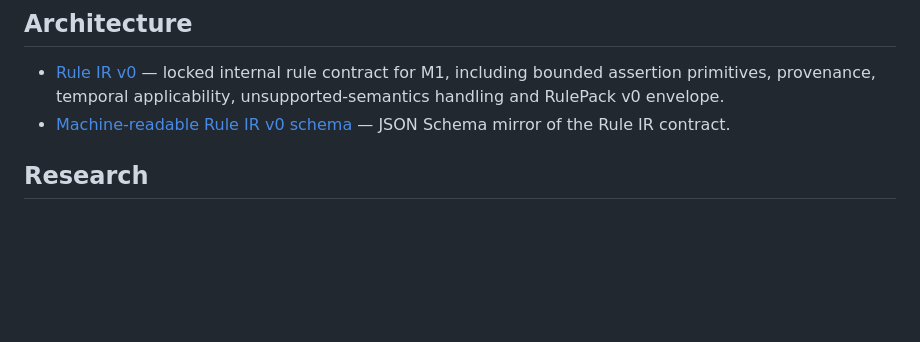
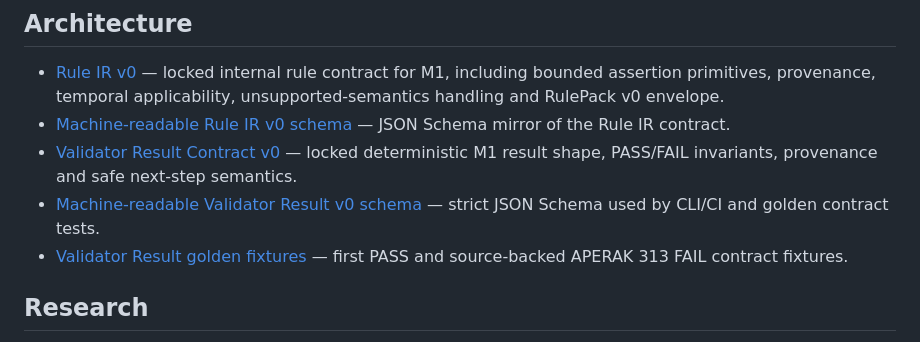
Before and after one commit to cjrandersson/tydel-arosyn-mcp, a Markdown page: docs/README.md, the part around the change. Rendered like a GitHub page; blank space fills up the shorter version.

Commit message:
docs: index Validator Result v0 contract and fixtures

```diff
--- a/docs/README.md
+++ b/docs/README.md
@@ -12,6 +12,9 @@ This folder contains Tydel's product, research, architecture-decision and review
 
 - [Rule IR v0](architecture/rule-ir-v0.md) — locked internal rule contract for M1, including bounded assertion primitives, provenance, temporal applicability, unsupported-semantics handling and RulePack v0 envelope.
 - [Machine-readable Rule IR v0 schema](../schemas/rule-ir-v0.schema.json) — JSON Schema mirror of the Rule IR contract.
+- [Validator Result Contract v0](architecture/validator-result-v0.md) — locked deterministic M1 result shape, PASS/FAIL invariants, provenance and safe next-step semantics.
+- [Machine-readable Validator Result v0 schema](../schemas/validator-result-v0.schema.json) — strict JSON Schema used by CLI/CI and golden contract tests.
+- [Validator Result golden fixtures](../fixtures/m1/validator-result/) — first PASS and source-backed APERAK 313 FAIL contract fixtures.
 
 ## Research
 
```
